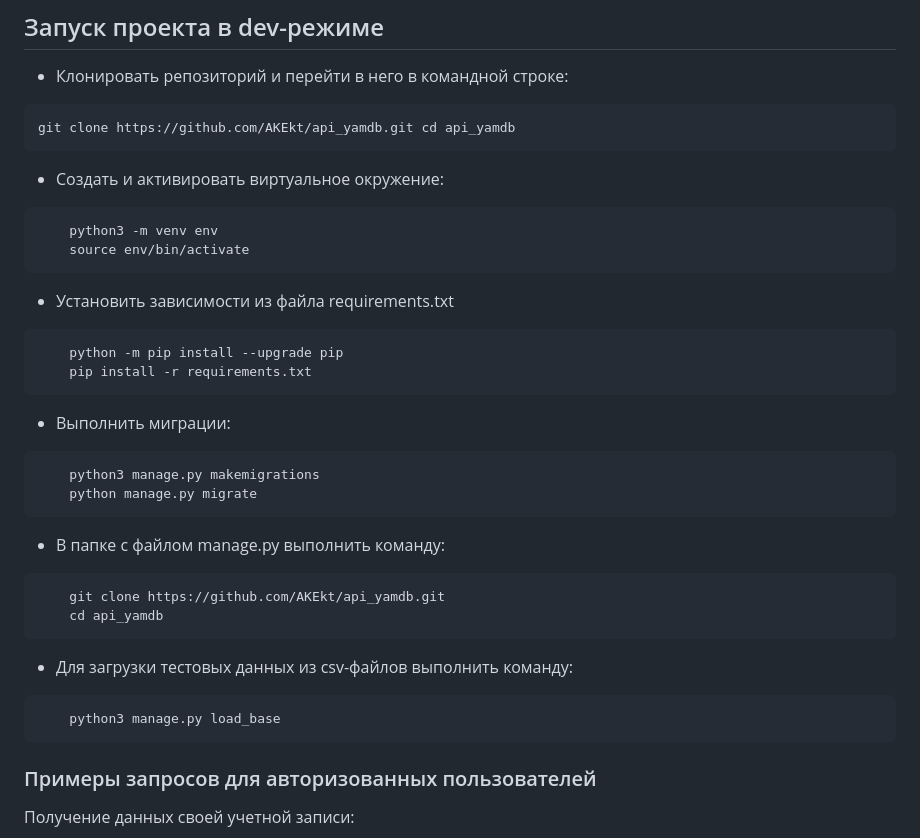
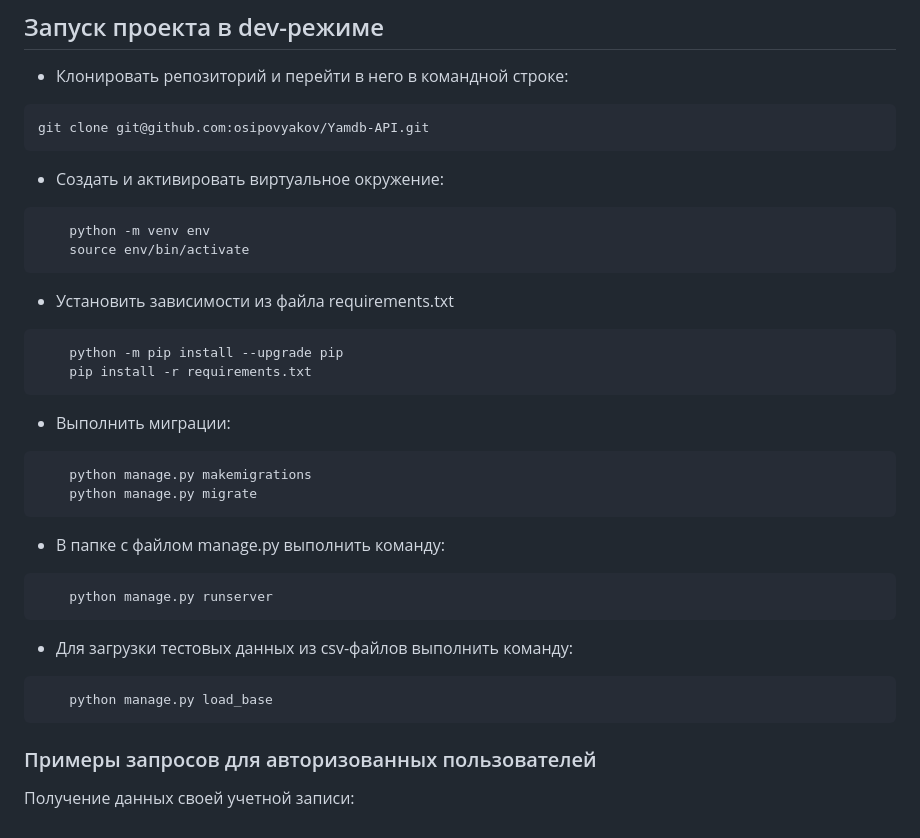
Before and after one commit to osipovyakov/Yambd-API, a Markdown page: README.md, the part around the change. Drawn GitHub-style.

````diff
--- a/README.md
+++ b/README.md
@@ -57,12 +57,12 @@
 
 - Клонировать репозиторий и перейти в него в командной строке:
 ```
-git clone https://github.com/AKEkt/api_yamdb.git cd api_yamdb
+git clone git@github.com:osipovyakov/Yamdb-API.git
 ```
 
 - Cоздать и активировать виртуальное окружение:
 ```
-    python3 -m venv env
+    python -m venv env
     source env/bin/activate
 ```
 - Установить зависимости из файла requirements.txt
@@ -72,18 +72,17 @@ git clone https://github.com/AKEkt/api_yamdb.git cd api_yamdb
 ```
 - Выполнить миграции:
 ```
-    python3 manage.py makemigrations
+    python manage.py makemigrations
     python manage.py migrate
 ```
 
 - В папке с файлом manage.py выполнить команду:
 ```
-    git clone https://github.com/AKEkt/api_yamdb.git
-    cd api_yamdb
+    python manage.py runserver
 ```
 - Для загрузки тестовых данных из csv-файлов выполнить команду:
 ```
-    python3 manage.py load_base
+    python manage.py load_base
 ```
 ### Примеры запросов для авторизованных пользователей
  Получение данных своей учетной записи:
````
